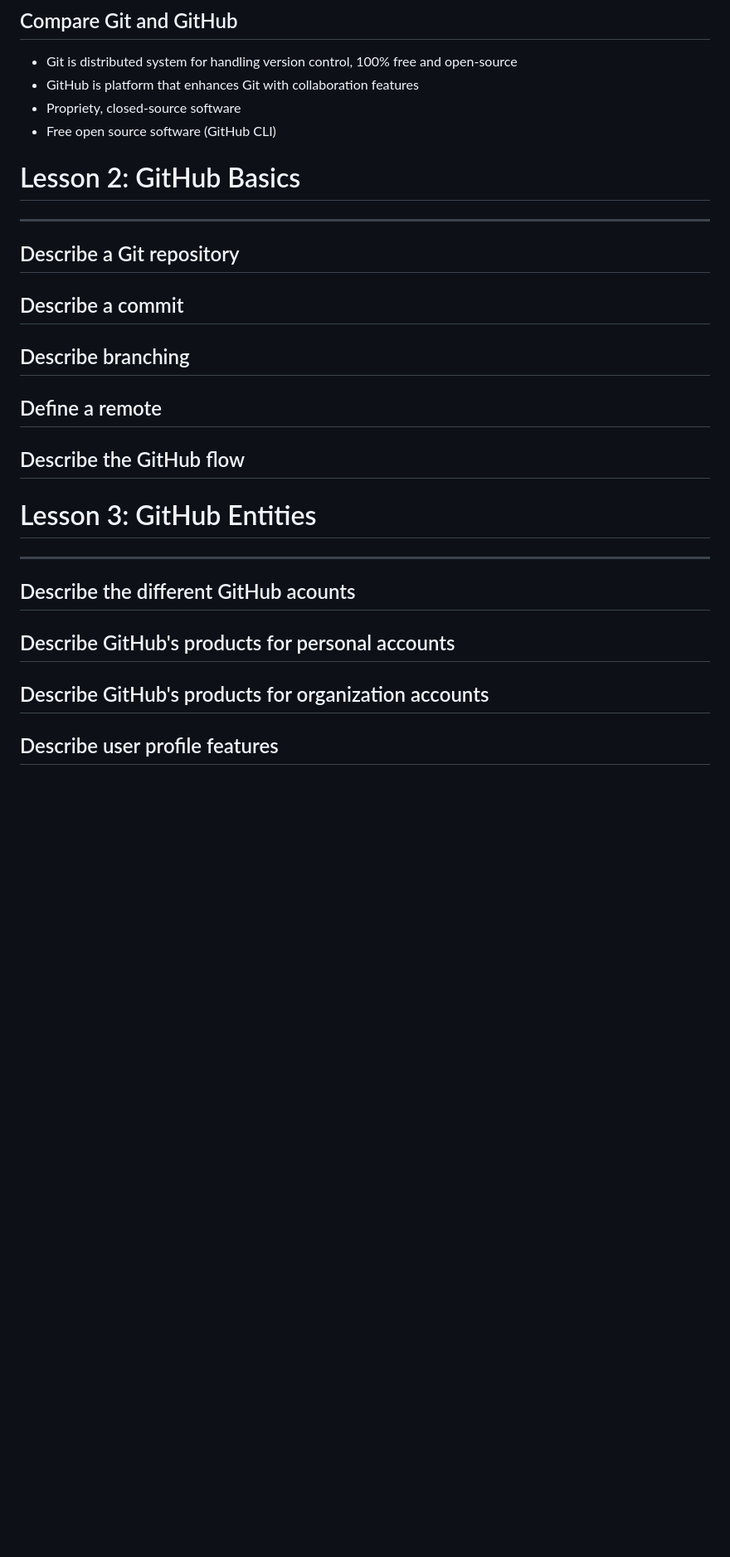
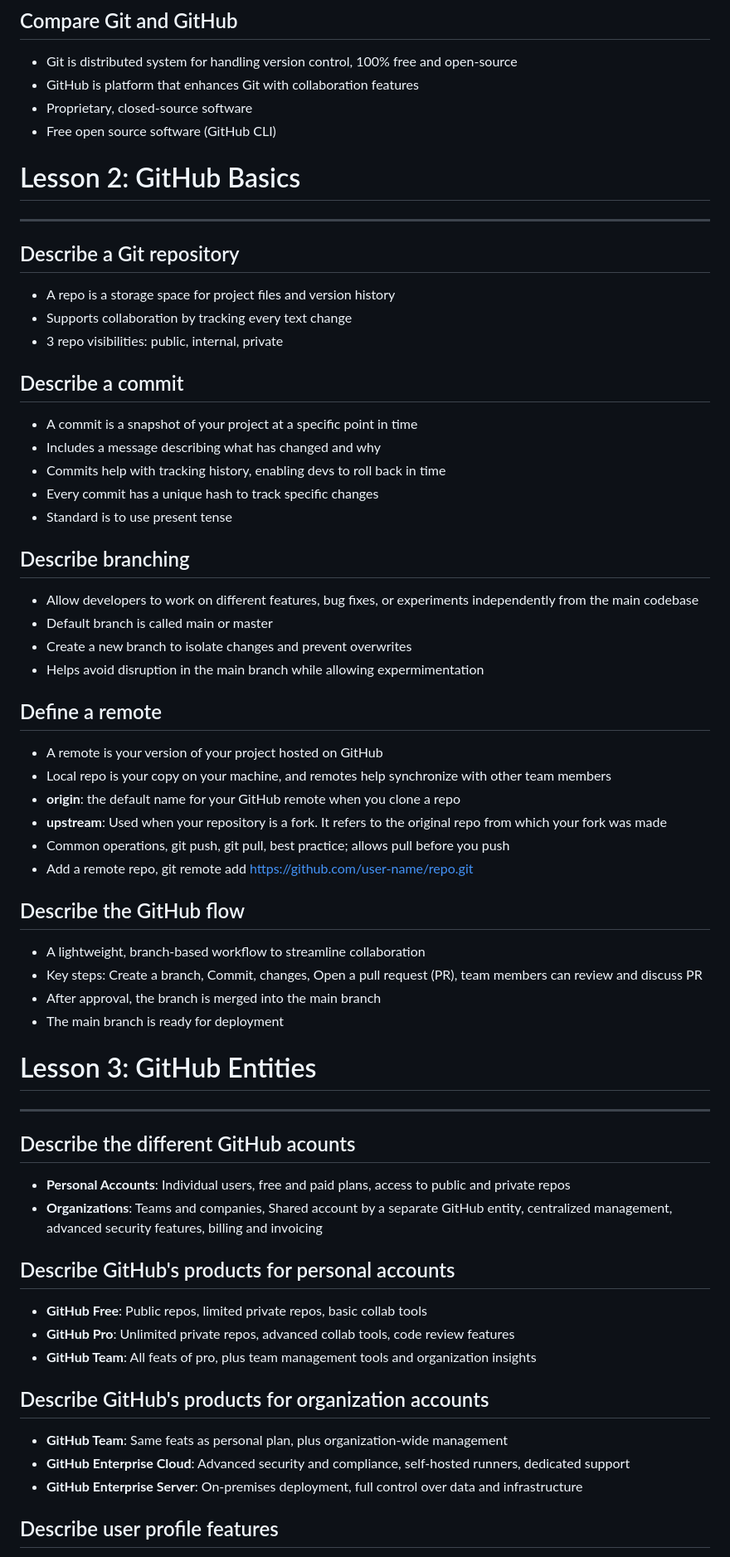
Before and after one commit to arev-dev-journey/tutorial-github, a Markdown page: tutorial-github-microsoft-press/master-github-issues.md, the part around one of its changes. Shown at 83% size. Drawn GitHub-style; blank space fills up the shorter version.

```diff
--- a/tutorial-github-microsoft-press/master-github-issues.md
+++ b/tutorial-github-microsoft-press/master-github-issues.md
@@ -13,26 +13,48 @@
 ## Compare Git and GitHub
 - Git is distributed system for handling version control, 100% free and open-source
 - GitHub is platform that enhances Git with collaboration features
-- Propriety, closed-source software
+- Proprietary, closed-source software
 - Free open source software (GitHub CLI)
 # Lesson 2: GitHub Basics
 ---
 ## Describe a Git repository
-
+- A repo is a storage space for project files and version history
+- Supports collaboration by tracking every text change
+- 3 repo visibilities: public, internal, private
 ## Describe a commit
-
+- A commit is a snapshot of your project at a specific point in time
+- Includes a message describing what has changed and why
+- Commits help with tracking history, enabling devs to roll back in time
+- Every commit has a unique hash to track specific changes
+- Standard is to use present tense
 ## Describe branching
-
+- Allow developers to work on different features, bug fixes, or experiments independently from the main codebase
+- Default branch is called main or master
+- Create a new branch to isolate changes and prevent overwrites
+- Helps avoid disruption in the main branch while allowing expermimentation
 ## Define a remote
-
+- A remote is your version of your project hosted on GitHub
+- Local repo is your copy on your machine, and remotes help synchronize with other team members
+- **origin**: the default name for your GitHub remote when you clone a repo
+- **upstream**: Used when your repository is a fork. It refers to the original repo from which your fork was made
+- Common operations, git push, git pull, best practice; allows pull before you push
+- Add a remote repo, git remote add https://github.com/user-name/repo.git
 ## Describe the GitHub flow
-
+- A lightweight, branch-based workflow to streamline collaboration
+- Key steps: Create a branch, Commit, changes, Open a pull request (PR), team members can review and discuss PR
+- After approval, the branch is merged into the main branch
+- The main branch is ready for deployment
 # Lesson 3: GitHub Entities
 ---
 ## Describe the different GitHub acounts
-
+- **Personal Accounts**: Individual users, free and paid plans, access to public and private repos
+- **Organizations**: Teams and companies, Shared account by a separate GitHub entity, centralized management, advanced security features, billing and invoicing
 ## Describe GitHub's products for personal accounts
-
+- **GitHub Free**: Public repos, limited private repos, basic collab tools
+- **GitHub Pro**: Unlimited private repos, advanced collab tools, code review features
+- **GitHub Team**: All feats of pro, plus team management tools and organization insights
 ## Describe GitHub's products for organization accounts
-
+- **GitHub Team**: Same feats as personal plan, plus organization-wide management
+- **GitHub Enterprise Cloud**: Advanced security and compliance, self-hosted runners, dedicated support
+- **GitHub Enterprise Server**: On-premises deployment, full control over data and infrastructure
 ## Describe user profile features
```
Also changed, not shown: other parts of tutorial-github-microsoft-press/master-github-issues.md (+28 -6 lines).
